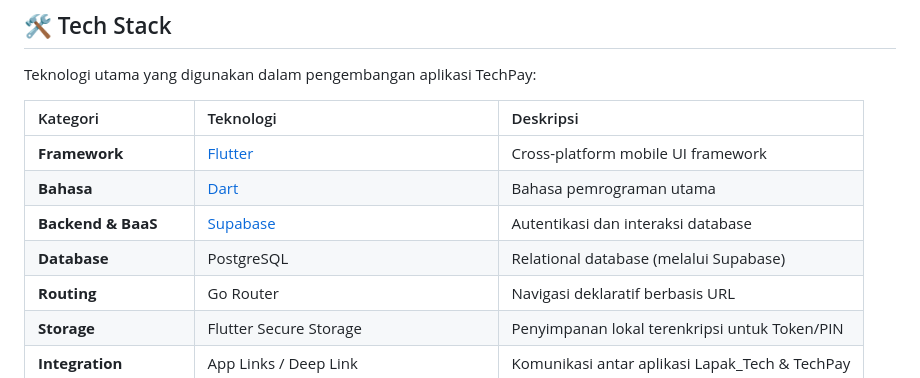
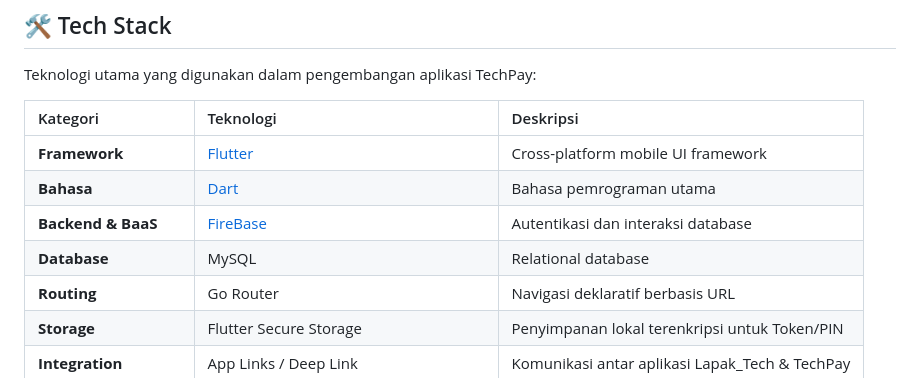
Before and after one commit to cale295/UAS_emoney_lapak_tech_1123150071, a Markdown page: README.md, the part around the change. Rendered like a GitHub page.

```diff
--- a/README.md
+++ b/README.md
@@ -36,8 +36,8 @@ Teknologi utama yang digunakan dalam pengembangan aplikasi TechPay:
 | :--- | :--- | :--- |
 | **Framework** | [Flutter](https://flutter.dev/) | Cross-platform mobile UI framework |
 | **Bahasa** | [Dart](https://dart.dev/) | Bahasa pemrograman utama |
-| **Backend & BaaS** | [Supabase](https://supabase.com/) | Autentikasi dan interaksi database |
-| **Database** | PostgreSQL | Relational database (melalui Supabase) |
+| **Backend & BaaS** | [FireBase](https://firebase.google.com/) | Autentikasi dan interaksi database |
+| **Database** | MySQL | Relational database |
 | **Routing** | Go Router | Navigasi deklaratif berbasis URL |
 | **Storage** | Flutter Secure Storage | Penyimpanan lokal terenkripsi untuk Token/PIN |
 | **Integration** | App Links / Deep Link | Komunikasi antar aplikasi Lapak_Tech & TechPay |
```
